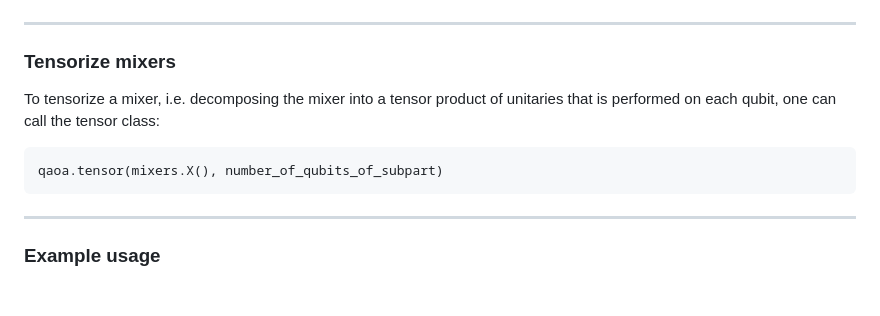
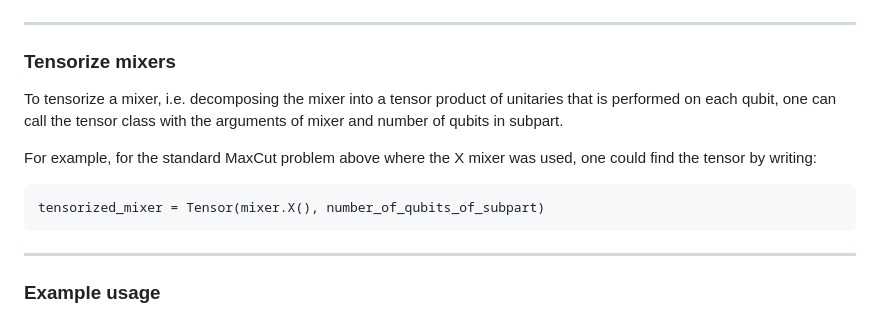
Before and after one commit to OpenQuantumComputing/QAOA, a Markdown page: README.md, the part around the change. GitHub-like rendering; blank space fills up the shorter version.

Commit message:
added a little bit to the example

```diff
--- a/README.md
+++ b/README.md
@@ -129,9 +129,11 @@ Additionally, for each depth every time the loss function is called, the **angle
 ***
 ### Tensorize mixers
 To tensorize a mixer, i.e. decomposing the mixer into a tensor product of unitaries that is
-performed on each qubit, one can call the tensor class:
+performed on each qubit, one can call the tensor class with the arguments of mixer and number of qubits in subpart.
 
-	qaoa.tensor(mixers.X(), number_of_qubits_of_subpart)
+For example, for the standard MaxCut problem above where the X mixer was used, one could find the tensor by writing:
+
+	tensorized_mixer = Tensor(mixer.X(), number_of_qubits_of_subpart)
 <!--find out the number of qubits we want here -->
 
 ***
```
